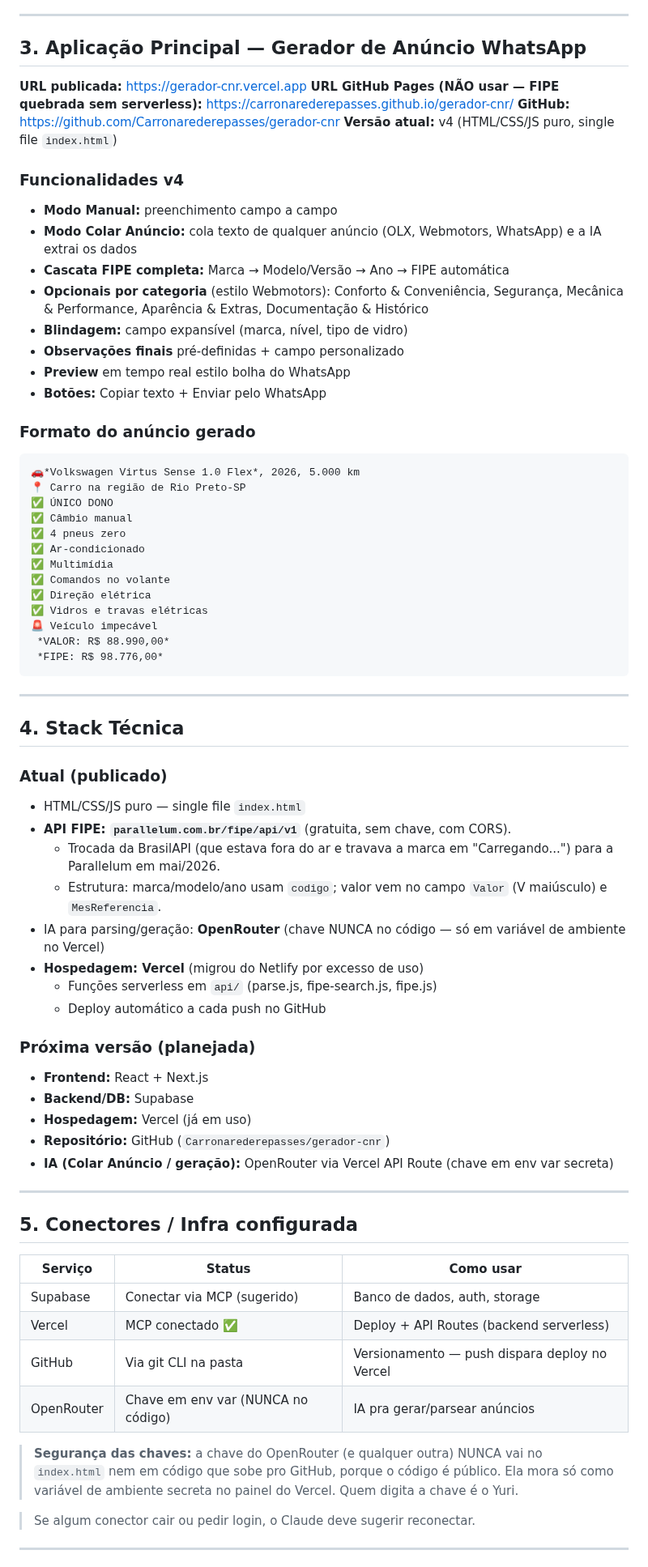
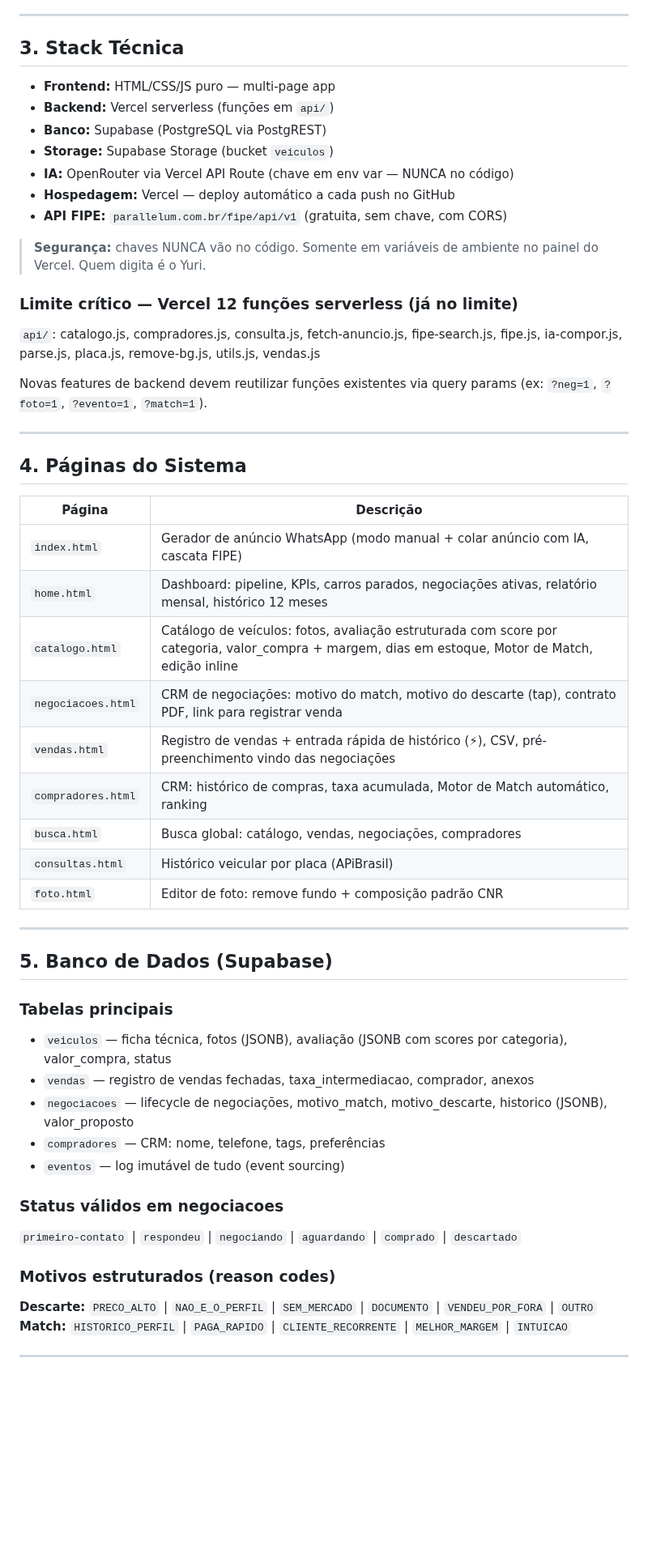
Before and after one commit to Carronarederepasses/gerador-cnr, a Markdown page: CLAUDE.md, the part around one of its changes. Shown at 81% size. Drawn GitHub-style; blank space fills up the shorter version.

Commit message:
docs: CLAUDE.md atualizado — estado real do sistema jul/2026

````diff
--- a/CLAUDE.md
+++ b/CLAUDE.md
@@ -31,75 +31,56 @@ Intermediação de veículos (repasse), modelo **C2B**:
 
 ---
 
-## 3. Aplicação Principal — Gerador de Anúncio WhatsApp
+## 3. Stack Técnica
 
-**URL publicada:** https://gerador-cnr.vercel.app
-**URL GitHub Pages (NÃO usar — FIPE quebrada sem serverless):** https://carronarederepasses.github.io/gerador-cnr/
-**GitHub:** https://github.com/Carronarederepasses/gerador-cnr
-**Versão atual:** v4 (HTML/CSS/JS puro, single file `index.html`)
+- **Frontend:** HTML/CSS/JS puro — multi-page app
+- **Backend:** Vercel serverless (funções em `api/`)
+- **Banco:** Supabase (PostgreSQL via PostgREST)
+- **Storage:** Supabase Storage (bucket `veiculos`)
+- **IA:** OpenRouter via Vercel API Route (chave em env var — NUNCA no código)
+- **Hospedagem:** Vercel — deploy automático a cada push no GitHub
+- **API FIPE:** `parallelum.com.br/fipe/api/v1` (gratuita, sem chave, com CORS)
 
-### Funcionalidades v4
-- **Modo Manual:** preenchimento campo a campo
-- **Modo Colar Anúncio:** cola texto de qualquer anúncio (OLX, Webmotors, WhatsApp) e a IA extrai os dados
-- **Cascata FIPE completa:** Marca → Modelo/Versão → Ano → FIPE automática
-- **Opcionais por categoria** (estilo Webmotors): Conforto & Conveniência, Segurança, Mecânica & Performance, Aparência & Extras, Documentação & Histórico
-- **Blindagem:** campo expansível (marca, nível, tipo de vidro)
-- **Observações finais** pré-definidas + campo personalizado
-- **Preview** em tempo real estilo bolha do WhatsApp
-- **Botões:** Copiar texto + Enviar pelo WhatsApp
+> **Segurança:** chaves NUNCA vão no código. Somente em variáveis de ambiente no painel do Vercel. Quem digita é o Yuri.
 
-### Formato do anúncio gerado
-```
-🚗*Volkswagen Virtus Sense 1.0 Flex*, 2026, 5.000 km
-📍 Carro na região de Rio Preto-SP
-✅ ÚNICO DONO
-✅ Câmbio manual
-✅ 4 pneus zero
-✅ Ar-condicionado
-✅ Multimídia
-✅ Comandos no volante
-✅ Direção elétrica
-✅ Vidros e travas elétricas
-🚨 Veículo impecável
- *VALOR: R$ 88.990,00*
- *FIPE: R$ 98.776,00*
-```
+### Limite crítico — Vercel 12 funções serverless (já no limite)
+`api/`: catalogo.js, compradores.js, consulta.js, fetch-anuncio.js, fipe-search.js, fipe.js, ia-compor.js, parse.js, placa.js, remove-bg.js, utils.js, vendas.js
+
+Novas features de backend devem reutilizar funções existentes via query params (ex: `?neg=1`, `?foto=1`, `?evento=1`, `?match=1`).
 
 ---
 
-## 4. Stack Técnica
+## 4. Páginas do Sistema
 
-### Atual (publicado)
-- HTML/CSS/JS puro — single file `index.html`
-- **API FIPE: `parallelum.com.br/fipe/api/v1`** (gratuita, sem chave, com CORS).
-  - Trocada da BrasilAPI (que estava fora do ar e travava a marca em "Carregando...") para a Parallelum em mai/2026.
-  - Estrutura: marca/modelo/ano usam `codigo`; valor vem no campo `Valor` (V maiúsculo) e `MesReferencia`.
-- IA para parsing/geração: **OpenRouter** (chave NUNCA no código — só em variável de ambiente no Vercel)
-- **Hospedagem: Vercel** (migrou do Netlify por excesso de uso)
-  - Funções serverless em `api/` (parse.js, fipe-search.js, fipe.js)
-  - Deploy automático a cada push no GitHub
-
-### Próxima versão (planejada)
-- **Frontend:** React + Next.js
-- **Backend/DB:** Supabase
-- **Hospedagem:** Vercel (já em uso)
-- **Repositório:** GitHub (`Carronarederepasses/gerador-cnr`)
-- **IA (Colar Anúncio / geração):** OpenRouter via Vercel API Route (chave em env var secreta)
+| Página | Descrição |
+|---|---|
+| `index.html` | Gerador de anúncio WhatsApp (modo manual + colar anúncio com IA, cascata FIPE) |
+| `home.html` | Dashboard: pipeline, KPIs, carros parados, negociações ativas, relatório mensal, histórico 12 meses |
+| `catalogo.html` | Catálogo de veículos: fotos, avaliação estruturada com score por categoria, valor_compra + margem, dias em estoque, Motor de Match, edição inline |
+| `negociacoes.html` | CRM de negociações: motivo do match, motivo do descarte (tap), contrato PDF, link para registrar venda |
+| `vendas.html` | Registro de vendas + entrada rápida de histórico (⚡), CSV, pré-preenchimento vindo das negociações |
+| `compradores.html` | CRM: histórico de compras, taxa acumulada, Motor de Match automático, ranking |
+| `busca.html` | Busca global: catálogo, vendas, negociações, compradores |
+| `consultas.html` | Histórico veicular por placa (APiBrasil) |
+| `foto.html` | Editor de foto: remove fundo + composição padrão CNR |
 
 ---
 
-## 5. Conectores / Infra configurada
+## 5. Banco de Dados (Supabase)
 
-| Serviço | Status | Como usar |
-|---|---|---|
-| Supabase | Conectar via MCP (sugerido) | Banco de dados, auth, storage |
-| Vercel | MCP conectado ✅ | Deploy + API Routes (backend serverless) |
-| GitHub | Via git CLI na pasta | Versionamento — push dispara deploy no Vercel |
-| OpenRouter | Chave em env var (NUNCA no código) | IA pra gerar/parsear anúncios |
+### Tabelas principais
+- `veiculos` — ficha técnica, fotos (JSONB), avaliação (JSONB com scores por categoria), valor_compra, status
+- `vendas` — registro de vendas fechadas, taxa_intermediacao, comprador, anexos
+- `negociacoes` — lifecycle de negociações, motivo_match, motivo_descarte, historico (JSONB), valor_proposto
+- `compradores` — CRM: nome, telefone, tags, preferências
+- `eventos` — log imutável de tudo (event sourcing)
 
-> **Segurança das chaves:** a chave do OpenRouter (e qualquer outra) NUNCA vai no `index.html` nem em código que sobe pro GitHub, porque o código é público. Ela mora só como variável de ambiente secreta no painel do Vercel. Quem digita a chave é o Yuri.
+### Status válidos em negociacoes
+`primeiro-contato` | `respondeu` | `negociando` | `aguardando` | `comprado` | `descartado`
 
-> Se algum conector cair ou pedir login, o Claude deve sugerir reconectar.
+### Motivos estruturados (reason codes)
+**Descarte:** `PRECO_ALTO` | `NAO_E_O_PERFIL` | `SEM_MERCADO` | `DOCUMENTO` | `VENDEU_POR_FORA` | `OUTRO`
+**Match:** `HISTORICO_PERFIL` | `PAGA_RAPIDO` | `CLIENTE_RECORRENTE` | `MELHOR_MARGEM` | `INTUICAO`
 
 ---
 
````
Also changed, not shown: other parts of CLAUDE.md (+26 -20 lines).
